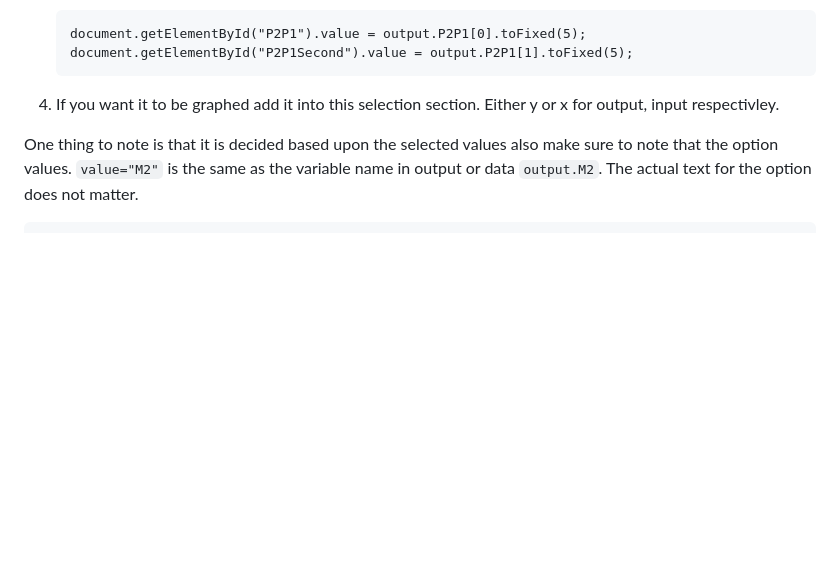
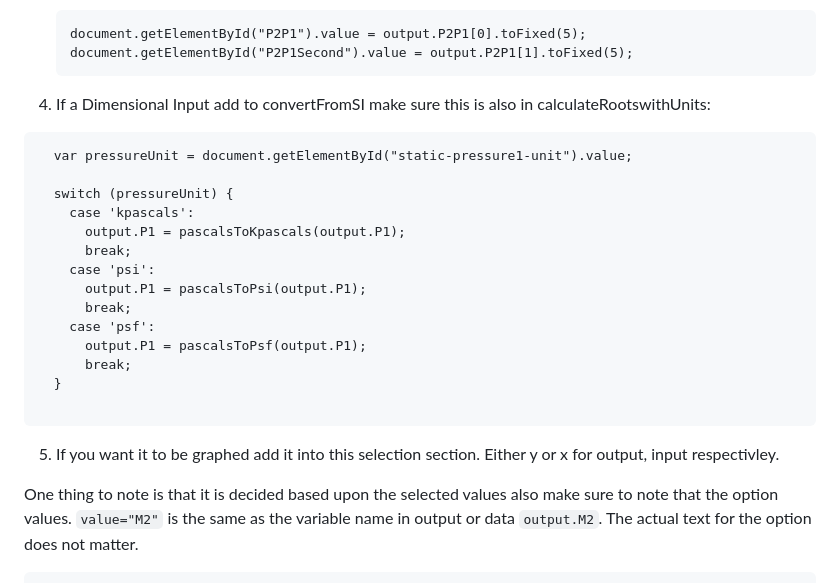
Before and after one commit to benboardley/quasi-one, a Markdown page: README.md, the part around the change printed below. Rendered like a GitHub page; blank space fills up the shorter version.

````diff
--- a/README.md
+++ b/README.md
@@ -221,7 +306,25 @@ In which "A2" comes from the html id `<input type="text" id="A2" oninput="imageG
     document.getElementById("P2P1").value = output.P2P1[0].toFixed(5);
     document.getElementById("P2P1Second").value = output.P2P1[1].toFixed(5);
     ```
-4. If you want it to be graphed add it into this selection section. Either y or x for output, input respectivley.
+
+4.  If a Dimensional Input add to convertFromSI make sure this is also in calculateRootswithUnits:
+```
+  var pressureUnit = document.getElementById("static-pressure1-unit").value;
+
+  switch (pressureUnit) {
+    case 'kpascals':
+      output.P1 = pascalsToKpascals(output.P1);
+      break;
+    case 'psi':
+      output.P1 = pascalsToPsi(output.P1);
+      break;
+    case 'psf':
+      output.P1 = pascalsToPsf(output.P1);
+      break;
+  }
+
+```
+5. If you want it to be graphed add it into this selection section. Either y or x for output, input respectivley.
 
   One thing to note is that it is decided based upon the selected values also make sure to note that the option values. `value="M2"` is the same as the variable name in output or data `output.M2`. The actual text for the option does not matter.
   ```
````
Also changed, not shown: other parts of README.md (+89 -4 lines).
